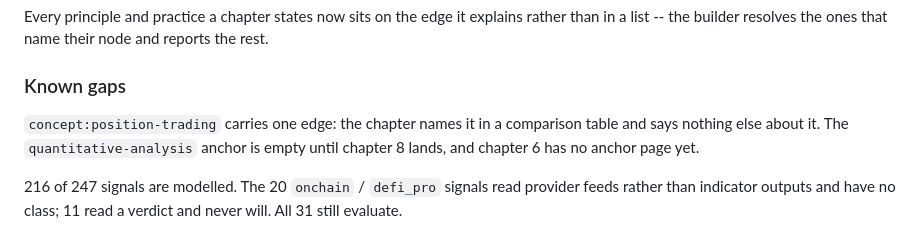
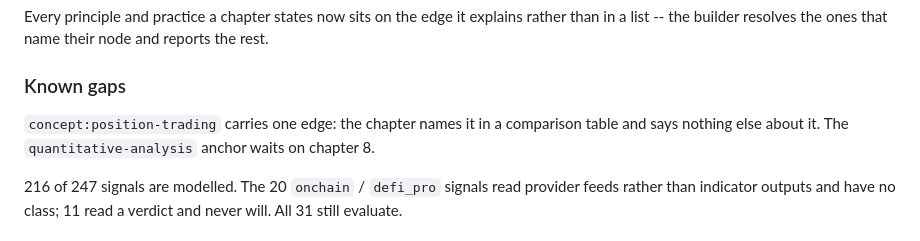
Before and after one commit to MangroveTechnologies/MangroveKnowledgeBase, a Markdown page: CHANGELOG.md, the part around the change. Rendered like a GitHub page.

```diff
--- a/CHANGELOG.md
+++ b/CHANGELOG.md
@@ -92,8 +92,7 @@ list -- the builder resolves the ones that name their node and reports the rest.
 ### Known gaps
 
 `concept:position-trading` carries one edge: the chapter names it in a comparison table and says
-nothing else about it. The `quantitative-analysis` anchor is empty until chapter 8 lands, and
-chapter 6 has no anchor page yet.
+nothing else about it. The `quantitative-analysis` anchor waits on chapter 8.
 
 216 of 247 signals are modelled. The 20 `onchain` / `defi_pro` signals read provider feeds rather
 than indicator outputs and have no class; 11 read a verdict and never will. All 31 still evaluate.
```
Also changed, not shown: skills/knowledge-ingest/SKILL.md (+12 -8 lines).
